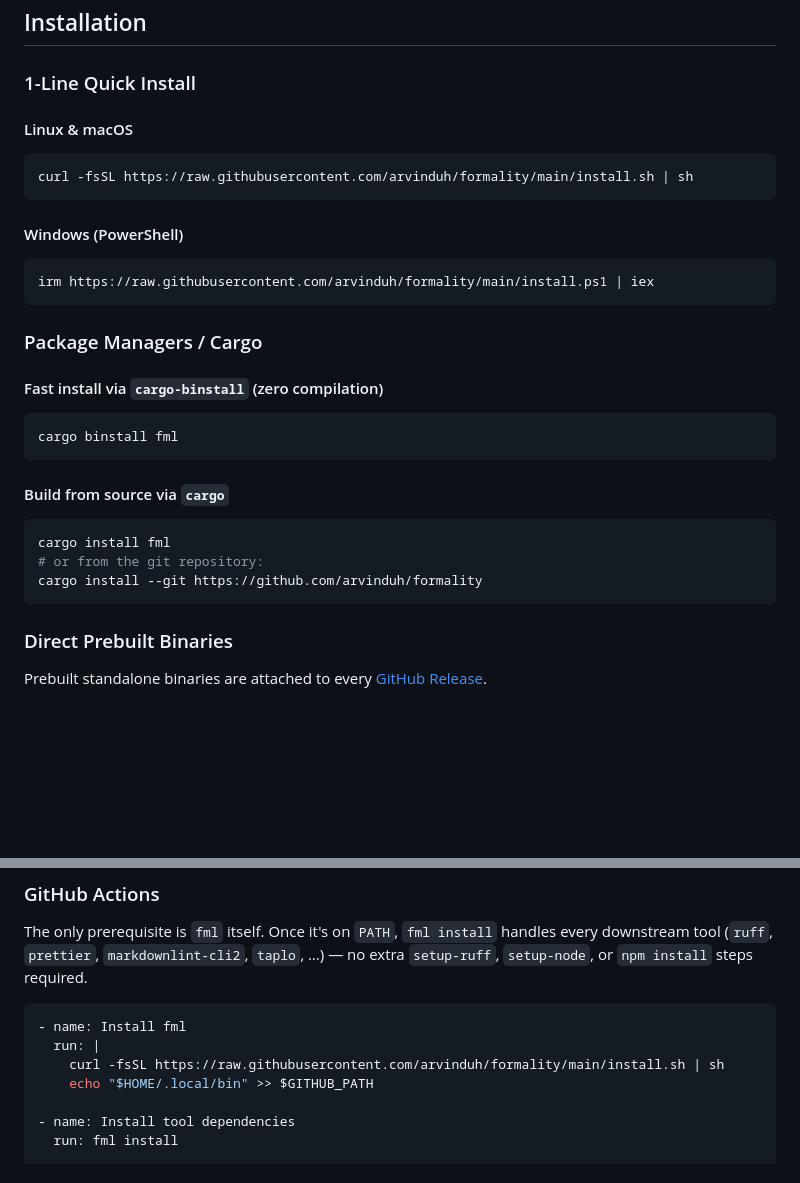
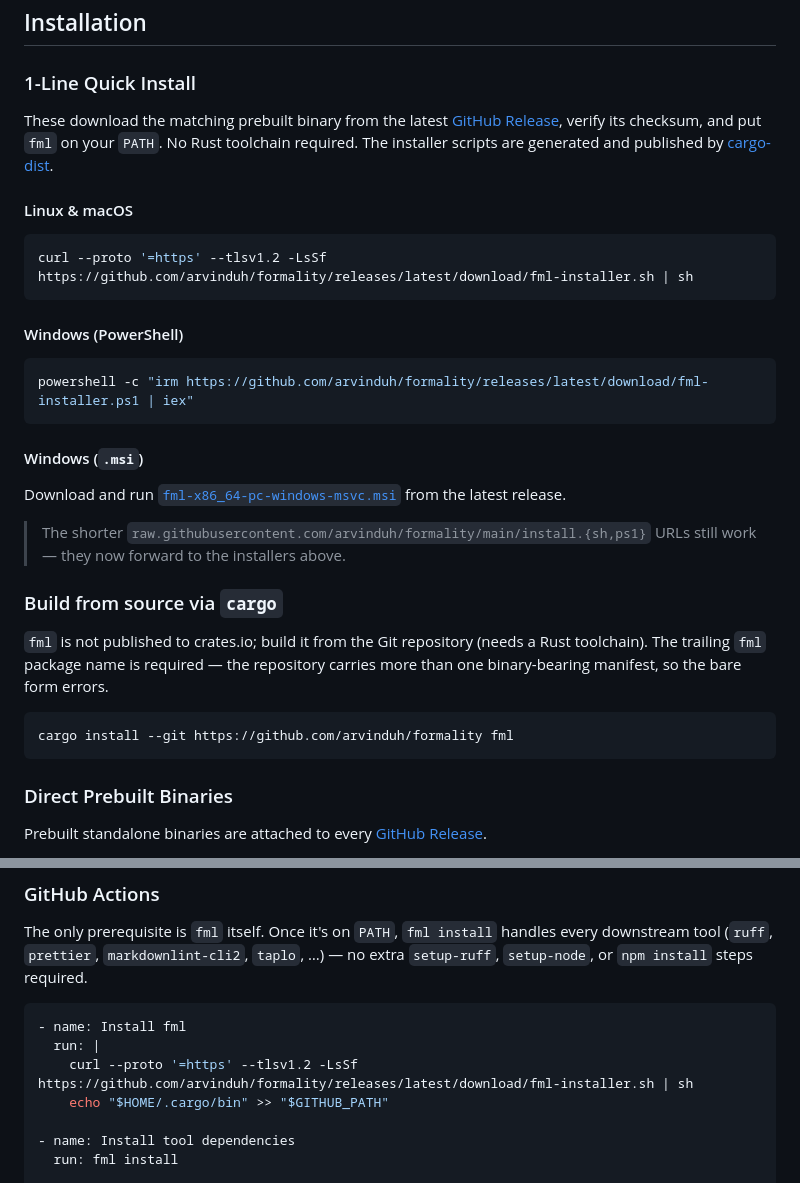
Before and after one commit to arvinduh/formality, a Markdown page: README.md, 2 parts joined by grey strips. Drawn GitHub-style; blank space fills up the shorter version.

````diff
--- a/README.md
+++ b/README.md
@@ -73,32 +73,42 @@ surface? See [docs/new-surface-guide.md](docs/new-surface-guide.md).
 
 ### 1-Line Quick Install
 
+These download the matching prebuilt binary from the latest
+[GitHub Release](https://github.com/arvinduh/formality/releases/latest), verify
+its checksum, and put `fml` on your `PATH`. No Rust toolchain required. The
+installer scripts are generated and published by
+[cargo-dist](https://opensource.axo.dev/cargo-dist/).
+
 #### Linux & macOS
 
 ```bash
-curl -fsSL https://raw.githubusercontent.com/arvinduh/formality/main/install.sh | sh
+curl --proto '=https' --tlsv1.2 -LsSf https://github.com/arvinduh/formality/releases/latest/download/fml-installer.sh | sh
 ```
 
 #### Windows (PowerShell)
 
 ```powershell
-irm https://raw.githubusercontent.com/arvinduh/formality/main/install.ps1 | iex
+powershell -c "irm https://github.com/arvinduh/formality/releases/latest/download/fml-installer.ps1 | iex"
 ```
 
-### Package Managers / Cargo
+#### Windows (`.msi`)
 
-#### Fast install via `cargo-binstall` (zero compilation)
+Download and run
+[`fml-x86_64-pc-windows-msvc.msi`](https://github.com/arvinduh/formality/releases/latest/download/fml-x86_64-pc-windows-msvc.msi)
+from the latest release.
+
+> The shorter
+> `raw.githubusercontent.com/arvinduh/formality/main/install.{sh,ps1}` URLs
+> still work — they now forward to the installers above.
+
+### Build from source via `cargo`
+
+`fml` is not published to crates.io; build it from the Git repository (needs a
+Rust toolchain). The trailing `fml` package name is required — the repository
+carries more than one binary-bearing manifest, so the bare form errors.
 
 ```bash
-cargo binstall fml
-```
-
-#### Build from source via `cargo`
-
-```bash
-cargo install fml
-# or from the git repository:
-cargo install --git https://github.com/arvinduh/formality
+cargo install --git https://github.com/arvinduh/formality fml
 ```
 
 ### Direct Prebuilt Binaries
@@ -392,8 +402,8 @@ handles every downstream tool (`ruff`, `prettier`, `markdownlint-cli2`, `taplo`,
 ```yaml
 - name: Install fml
   run: |
-    curl -fsSL https://raw.githubusercontent.com/arvinduh/formality/main/install.sh | sh
-    echo "$HOME/.local/bin" >> $GITHUB_PATH
+    curl --proto '=https' --tlsv1.2 -LsSf https://github.com/arvinduh/formality/releases/latest/download/fml-installer.sh | sh
+    echo "$HOME/.cargo/bin" >> "$GITHUB_PATH"
 
 - name: Install tool dependencies
   run: fml install
````
Also changed, not shown: docs/INDEX.md (+3 -3 lines), docs/release.md (+68 -71 lines).
